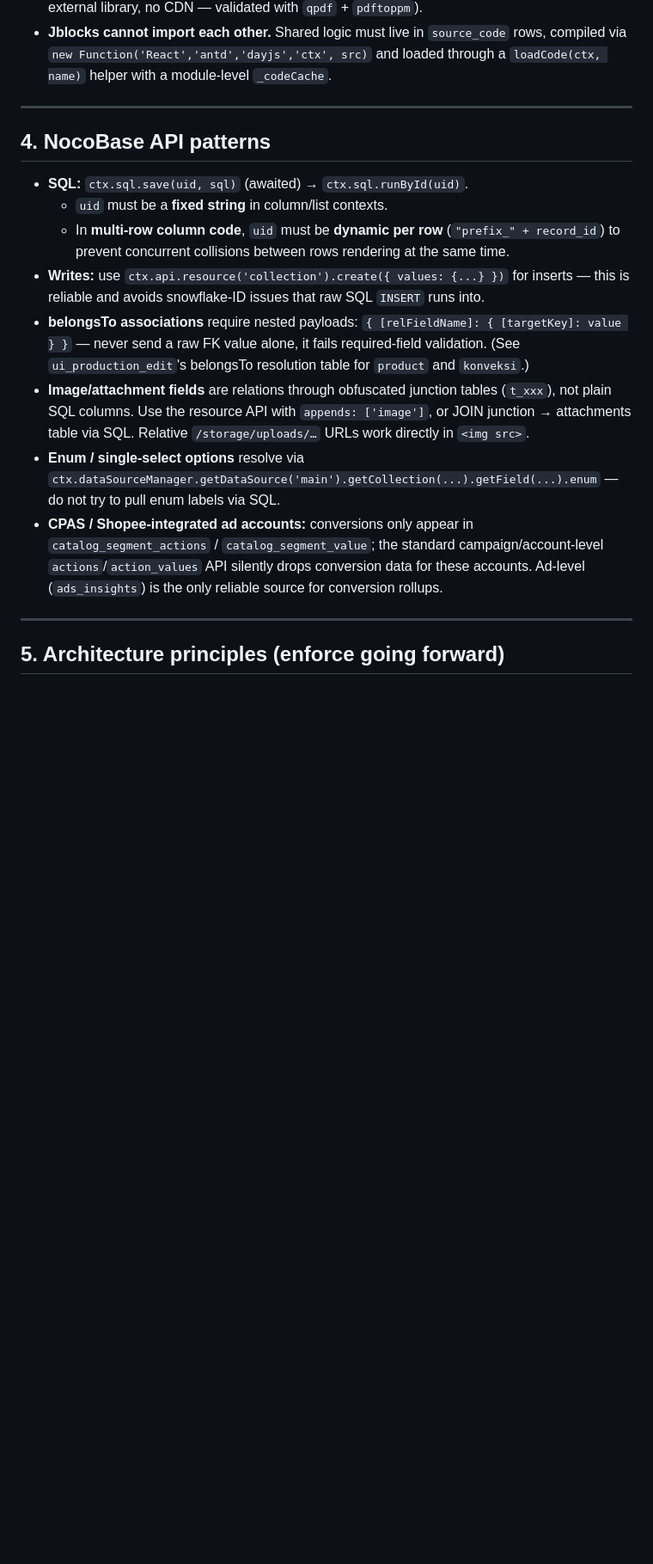
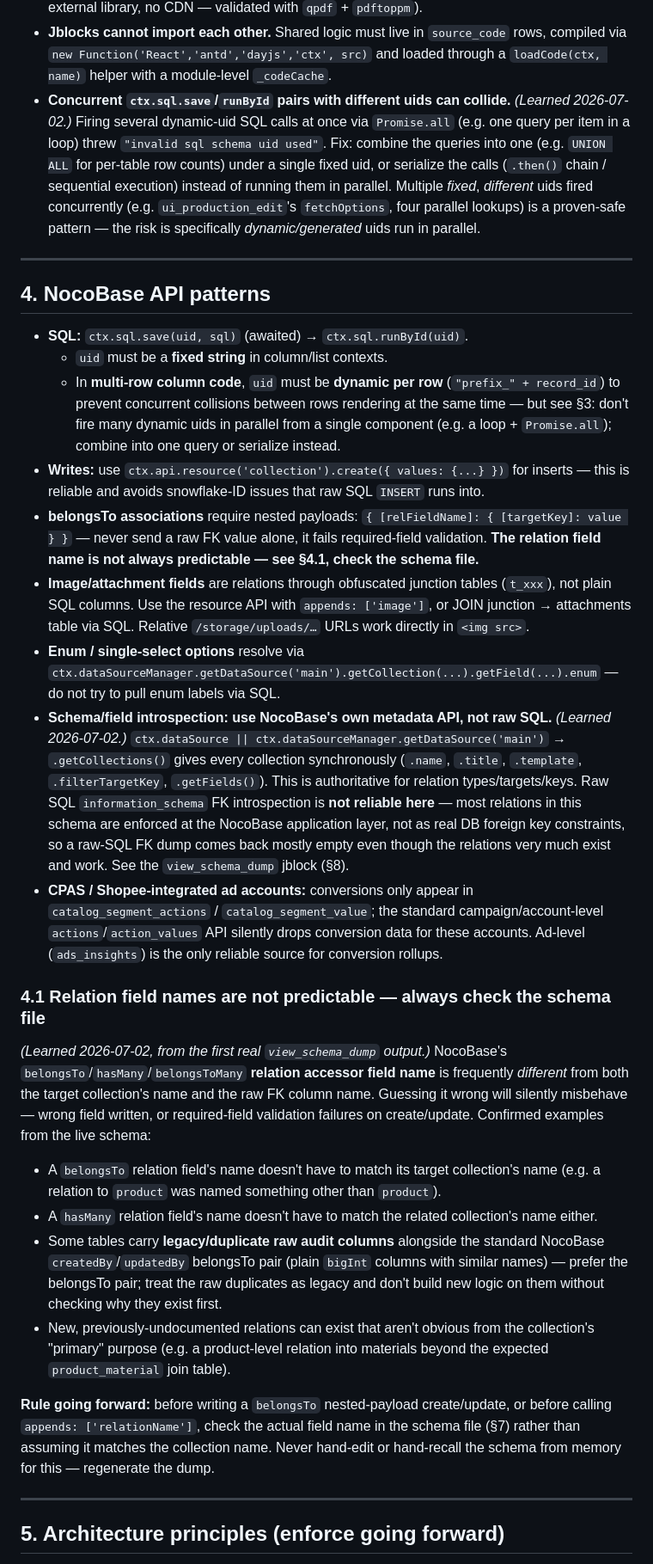
Before and after one commit to ricardoandre/kanoerp, a Markdown page: kanoerp/README.md, the part around one of its changes. Shown at 86% size. Rendered like a GitHub page; blank space fills up the shorter version.

```diff
--- a/kanoerp/README.md
+++ b/kanoerp/README.md
@@ -71,6 +79,15 @@ If a solution requires one of the "blocked" items below, it is wrong — find an
 - **Jblocks cannot import each other.** Shared logic must live in `source_code` rows,
   compiled via `new Function('React','antd','dayjs','ctx', src)` and loaded through a
   `loadCode(ctx, name)` helper with a module-level `_codeCache`.
+- **Concurrent `ctx.sql.save`/`runById` pairs with different uids can collide.**
+  *(Learned 2026-07-02.)* Firing several dynamic-uid SQL calls at once via
+  `Promise.all` (e.g. one query per item in a loop) threw
+  `"invalid sql schema uid used"`. Fix: combine the queries into one (e.g.
+  `UNION ALL` for per-table row counts) under a single fixed uid, or serialize the
+  calls (`.then()` chain / sequential execution) instead of running them in
+  parallel. Multiple *fixed*, *different* uids fired concurrently (e.g.
+  `ui_production_edit`'s `fetchOptions`, four parallel lookups) is a proven-safe
+  pattern — the risk is specifically *dynamic/generated* uids run in parallel.
 
 ---
 
@@ -80,14 +97,16 @@ If a solution requires one of the "blocked" items below, it is wrong — find an
   - `uid` must be a **fixed string** in column/list contexts.
   - In **multi-row column code**, `uid` must be **dynamic per row**
     (`"prefix_" + record_id`) to prevent concurrent collisions between rows rendering
-    at the same time.
+    at the same time — but see §3: don't fire many dynamic uids in parallel from a
+    single component (e.g. a loop + `Promise.all`); combine into one query or
+    serialize instead.
 - **Writes:** use `ctx.api.resource('collection').create({ values: {...} })` for
   inserts — this is reliable and avoids snowflake-ID issues that raw SQL `INSERT`
   runs into.
 - **belongsTo associations** require nested payloads:
   `{ [relFieldName]: { [targetKey]: value } }` — never send a raw FK value alone,
-  it fails required-field validation. (See `ui_production_edit`'s belongsTo
-  resolution table for `product` and `konveksi`.)
+  it fails required-field validation. **The relation field name is not always
+  predictable — see §4.1, check the schema file.**
 - **Image/attachment fields** are relations through obfuscated junction tables
   (`t_xxx`), not plain SQL columns. Use the resource API with
   `appends: ['image']`, or JOIN junction → attachments table via SQL. Relative
@@ -95,11 +114,45 @@ If a solution requires one of the "blocked" items below, it is wrong — find an
 - **Enum / single-select options** resolve via
   `ctx.dataSourceManager.getDataSource('main').getCollection(...).getField(...).enum`
   — do not try to pull enum labels via SQL.
+- **Schema/field introspection: use NocoBase's own metadata API, not raw SQL.**
+  *(Learned 2026-07-02.)* `ctx.dataSource || ctx.dataSourceManager.getDataSource('main')`
+  → `.getCollections()` gives every collection synchronously (`.name`, `.title`,
+  `.template`, `.filterTargetKey`, `.getFields()`). This is authoritative for
+  relation types/targets/keys. Raw SQL `information_schema` FK introspection is
+  **not reliable here** — most relations in this schema are enforced at the
+  NocoBase application layer, not as real DB foreign key constraints, so a raw-SQL
+  FK dump comes back mostly empty even though the relations very much exist and
+  work. See the `view_schema_dump` jblock (§8).
 - **CPAS / Shopee-integrated ad accounts:** conversions only appear in
   `catalog_segment_actions` / `catalog_segment_value`; the standard
   campaign/account-level `actions`/`action_values` API silently drops conversion data
   for these accounts. Ad-level (`ads_insights`) is the only reliable source for
   conversion rollups.
+
+### 4.1 Relation field names are not predictable — always check the schema file
+
+*(Learned 2026-07-02, from the first real `view_schema_dump` output.)* NocoBase's
+`belongsTo`/`hasMany`/`belongsToMany` **relation accessor field name** is frequently
+*different* from both the target collection's name and the raw FK column name.
+Guessing it wrong will silently misbehave — wrong field written, or required-field
+validation failures on create/update. Confirmed examples from the live schema:
+
+- A `belongsTo` relation field's name doesn't have to match its target collection's
+  name (e.g. a relation to `product` was named something other than `product`).
+- A `hasMany` relation field's name doesn't have to match the related collection's
+  name either.
+- Some tables carry **legacy/duplicate raw audit columns** alongside the standard
+  NocoBase `createdBy`/`updatedBy` belongsTo pair (plain `bigInt` columns with
+  similar names) — prefer the belongsTo pair; treat the raw duplicates as legacy
+  and don't build new logic on them without checking why they exist first.
+- New, previously-undocumented relations can exist that aren't obvious from the
+  collection's "primary" purpose (e.g. a product-level relation into materials
+  beyond the expected `product_material` join table).
+
+**Rule going forward:** before writing a `belongsTo` nested-payload create/update,
+or before calling `appends: ['relationName']`, check the actual field name in the
+schema file (§7) rather than assuming it matches the collection name. Never
+hand-edit or hand-recall the schema from memory for this — regenerate the dump.
 
 ---
 
```
Also changed, not shown: other parts of kanoerp/README.md (+45 -69 lines).
